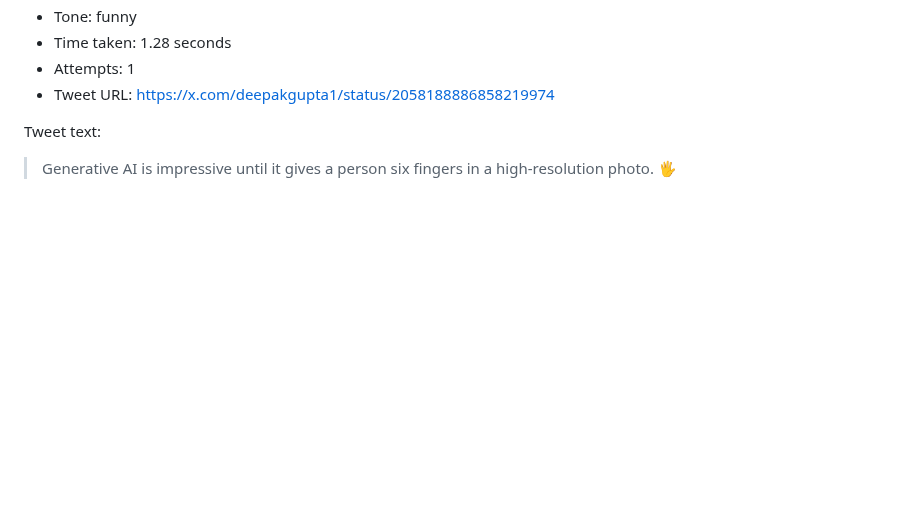
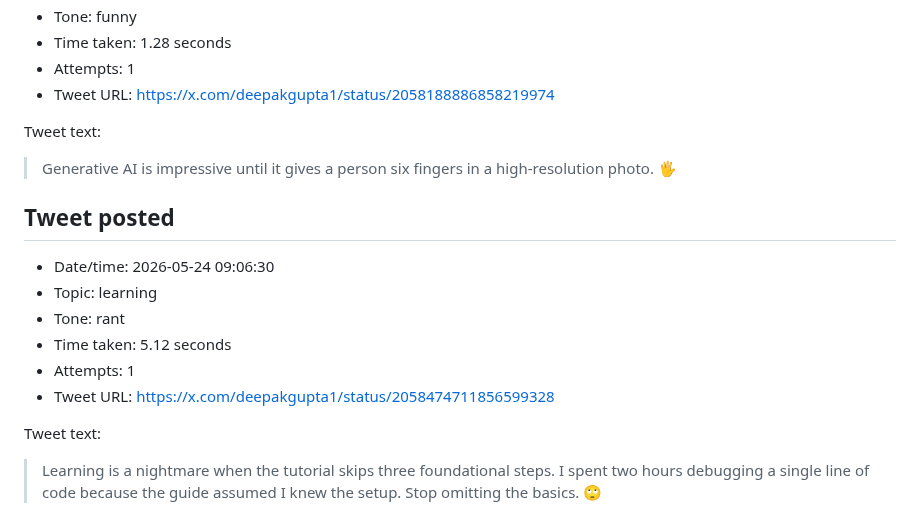
Before and after one commit to deepakkg/newspaper-foundry-bot, a Markdown page: tweet-history.md, the part around the change. Drawn GitHub-style; blank space fills up the shorter version.

Commit message:
Update tweet history

```diff
--- a/tweet-history.md
+++ b/tweet-history.md
@@ -371,3 +371,16 @@ Tweet text:
 Tweet text:
 
 > Generative AI is impressive until it gives a person six fingers in a high-resolution photo. 🖐️
+
+## Tweet posted
+
+- Date/time: 2026-05-24 09:06:30
+- Topic: learning
+- Tone: rant
+- Time taken: 5.12 seconds
+- Attempts: 1
+- Tweet URL: https://x.com/deepakgupta1/status/2058474711856599328
+
+Tweet text:
+
+> Learning is a nightmare when the tutorial skips three foundational steps. I spent two hours debugging a single line of code because the guide assumed I knew the setup. Stop omitting the basics. 🙄
```
